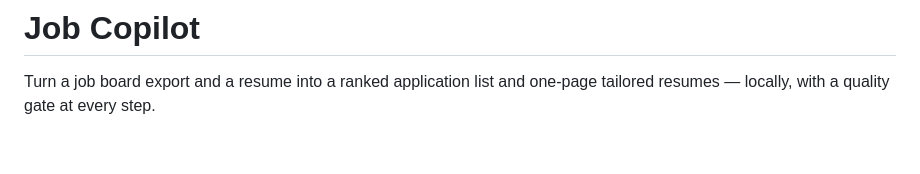
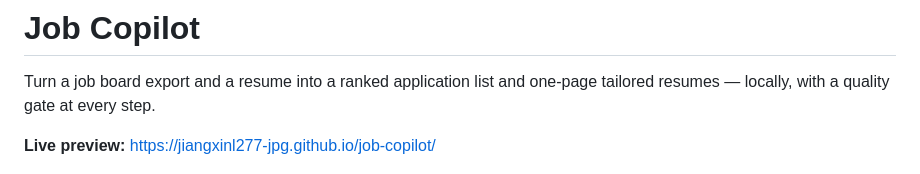
Before and after one commit to jiangxinl277-jpg/job-copilot, a Markdown page: README.md, the part around the change. Drawn GitHub-style; blank space fills up the shorter version.

Commit message:
Add live preview link

```diff
--- a/README.md
+++ b/README.md
@@ -1,6 +1,8 @@
 # Job Copilot
 
 Turn a job board export and a resume into a ranked application list and one-page tailored resumes — locally, with a quality gate at every step.
+
+**Live preview:** https://jiangxinl277-jpg.github.io/job-copilot/
 
 ![workflow preview](preview/workflow_preview.png)
 
```
